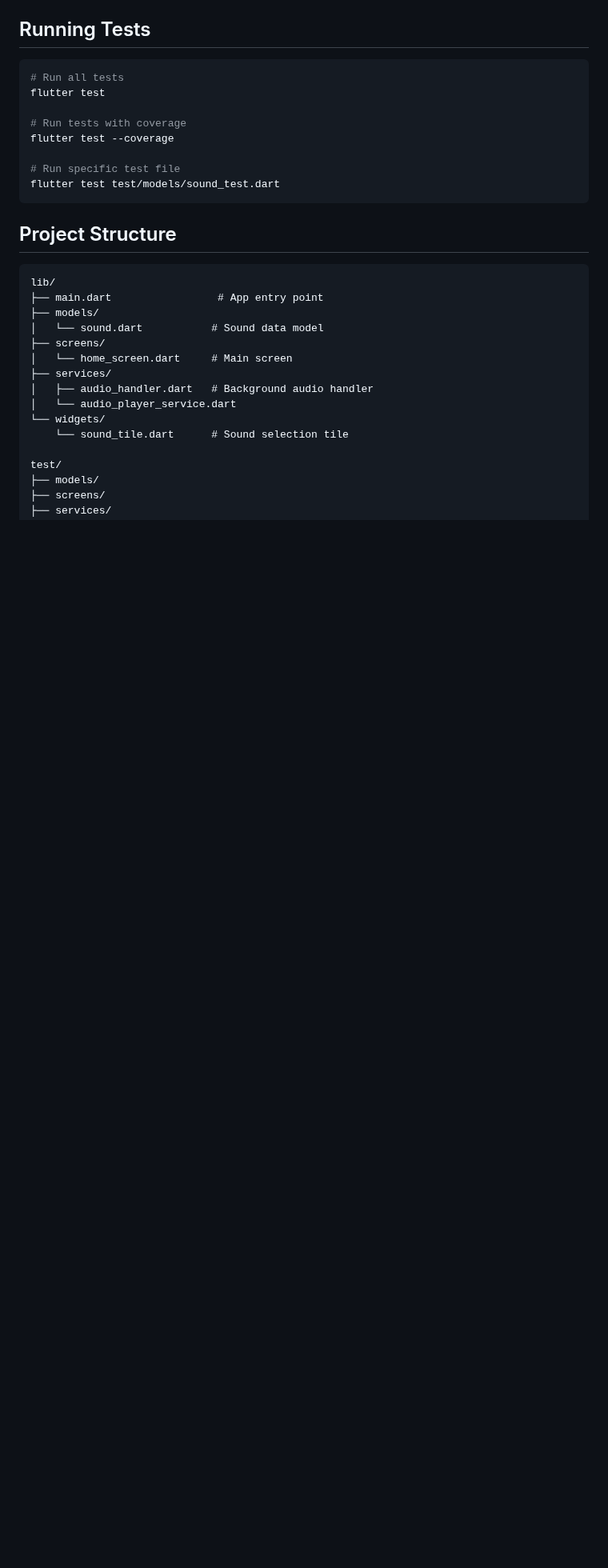
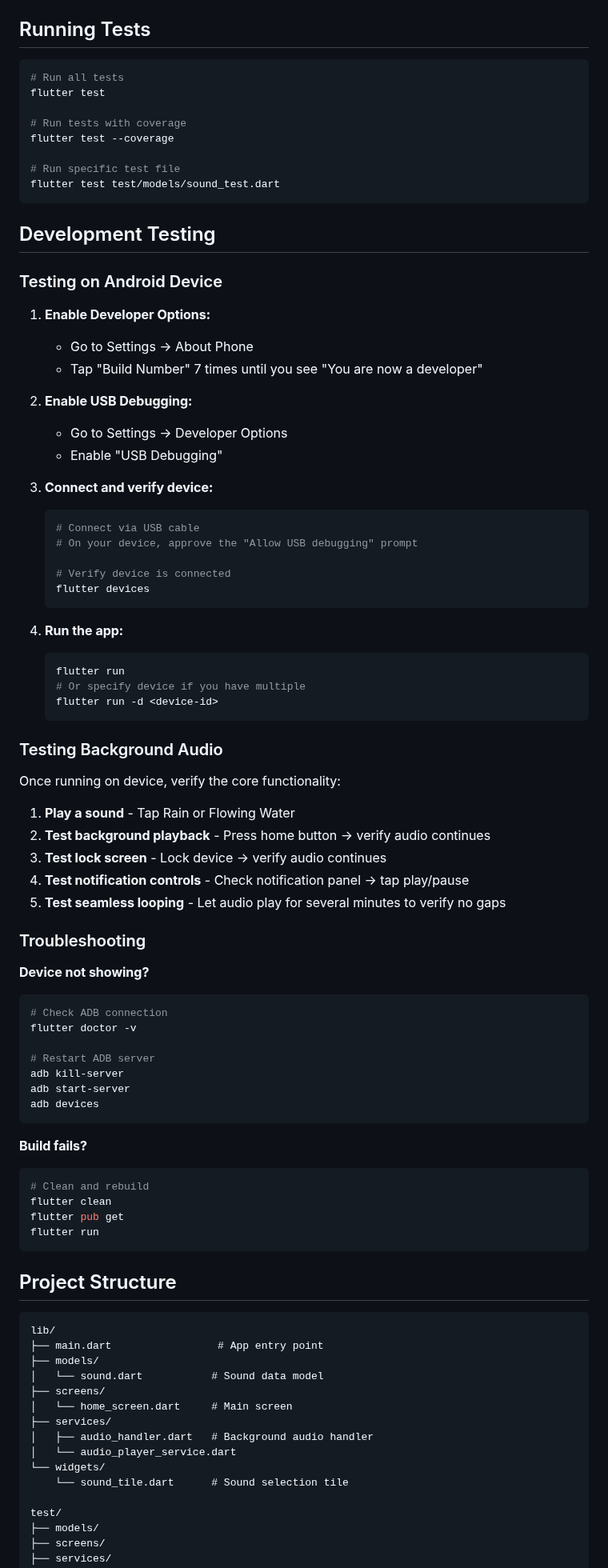
Before and after one commit to 13rac1/StillFlow, a Markdown page: README.md, the part around the change. Shown at 80% size. GitHub-like rendering; blank space fills up the shorter version.

Commit message:
docs: add development testing section to README
Add comprehensive testing instructions for Android devices:
- Enable developer options and USB debugging steps
- Device connection and verification commands
- Background audio testing checklist
- Troubleshooting common issues

Makes it easier for developers to test the app on physical devices.

````diff
--- a/README.md
+++ b/README.md
@@ -73,6 +73,65 @@ flutter test --coverage
 flutter test test/models/sound_test.dart
 ```
 
+## Development Testing
+
+### Testing on Android Device
+
+1. **Enable Developer Options:**
+   - Go to Settings → About Phone
+   - Tap "Build Number" 7 times until you see "You are now a developer"
+
+2. **Enable USB Debugging:**
+   - Go to Settings → Developer Options
+   - Enable "USB Debugging"
+
+3. **Connect and verify device:**
+   ```bash
+   # Connect via USB cable
+   # On your device, approve the "Allow USB debugging" prompt
+
+   # Verify device is connected
+   flutter devices
+   ```
+
+4. **Run the app:**
+   ```bash
+   flutter run
+   # Or specify device if you have multiple
+   flutter run -d <device-id>
+   ```
+
+### Testing Background Audio
+
+Once running on device, verify the core functionality:
+
+1. **Play a sound** - Tap Rain or Flowing Water
+2. **Test background playback** - Press home button → verify audio continues
+3. **Test lock screen** - Lock device → verify audio continues
+4. **Test notification controls** - Check notification panel → tap play/pause
+5. **Test seamless looping** - Let audio play for several minutes to verify no gaps
+
+### Troubleshooting
+
+**Device not showing?**
+```bash
+# Check ADB connection
+flutter doctor -v
+
+# Restart ADB server
+adb kill-server
+adb start-server
+adb devices
+```
+
+**Build fails?**
+```bash
+# Clean and rebuild
+flutter clean
+flutter pub get
+flutter run
+```
+
 ## Project Structure
 
 ```
````
